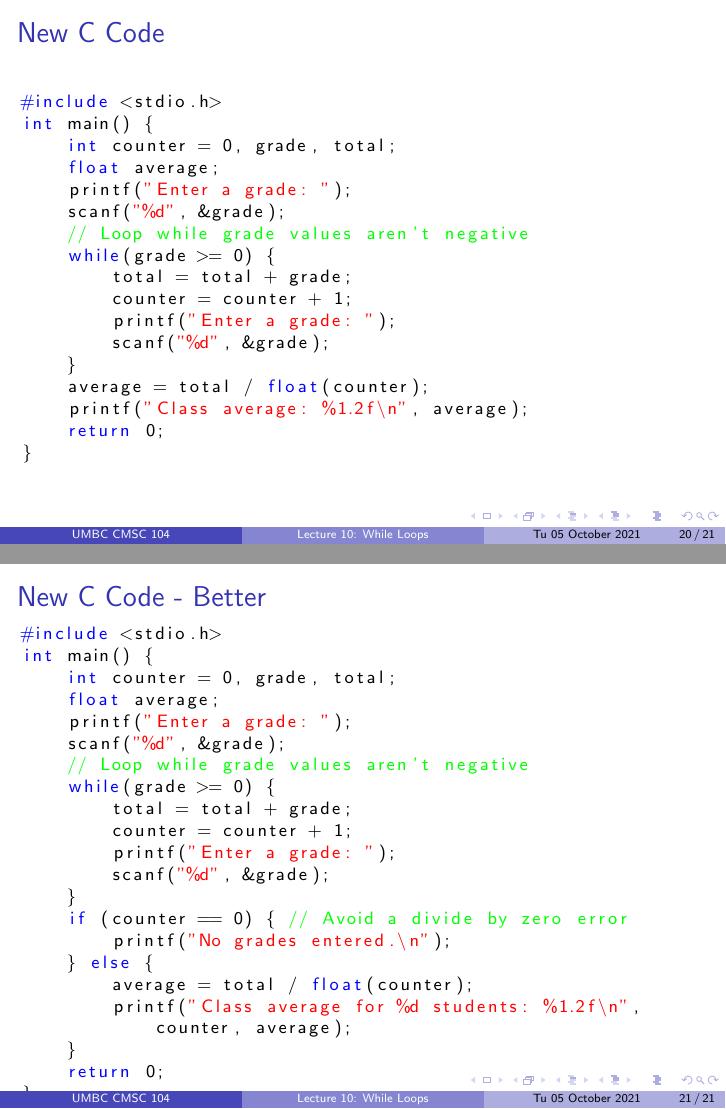
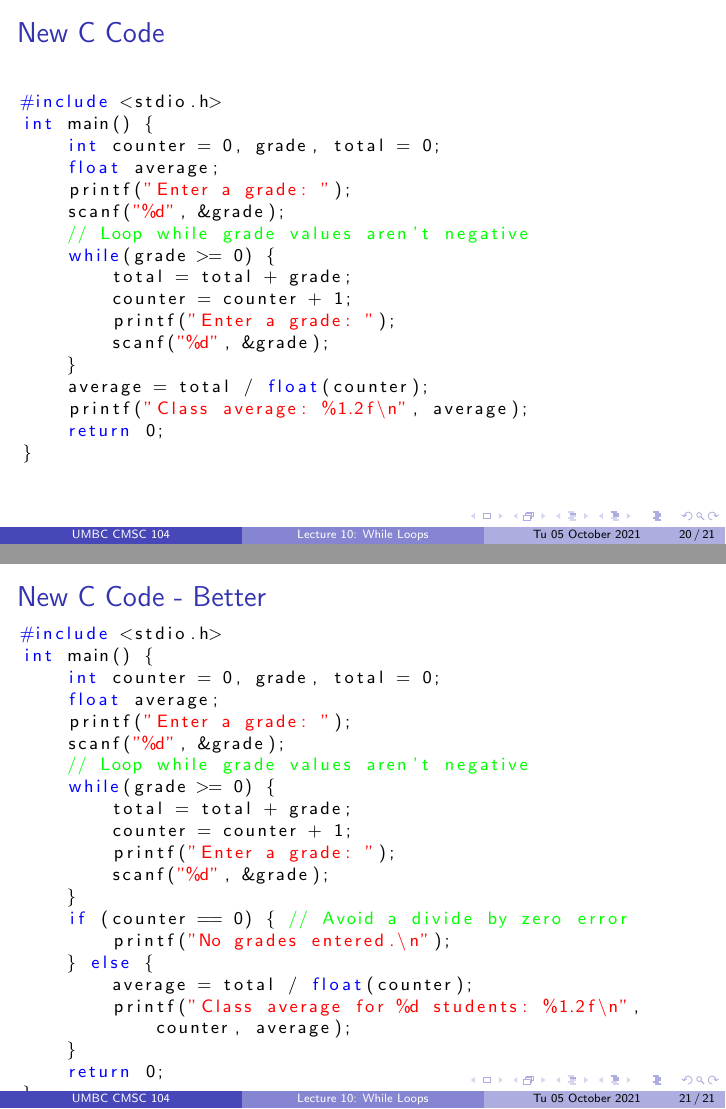
Before and after one commit to rjzak/CMSC104, LaTeX slides (L10_WhileLoops/main.tex): pages 20 and 21 of 21, joined at a grey line. Compiled offline with pdfLaTeX.

Commit message:
L10 fix C errors

```diff
--- a/L10_WhileLoops/main.tex
+++ b/L10_WhileLoops/main.tex
@@ -279,7 +279,7 @@ Display "Class average is: ", <average>
 \begin{lstlisting}[language=C,basicstyle=\footnotesize,keywordstyle=\color{blue},commentstyle=\color{green},showstringspaces=false,stringstyle=\color{red}]
 #include <stdio.h>
 int main() {
-    int counter = 0, grade, total;
+    int counter = 0, grade, total = 0;
     float average;
     printf("Enter a grade: ");
     scanf("%d", &grade);
@@ -301,7 +301,7 @@ int main() {
 \begin{lstlisting}[language=C,basicstyle=\footnotesize,keywordstyle=\color{blue},commentstyle=\color{green},showstringspaces=false,stringstyle=\color{red}]
 #include <stdio.h>
 int main() {
-    int counter = 0, grade, total;
+    int counter = 0, grade, total = 0;
     float average;
     printf("Enter a grade: ");
     scanf("%d", &grade);
```
Also changed, not shown: L10_WhileLoops/main.tex (6 more changed lines).
